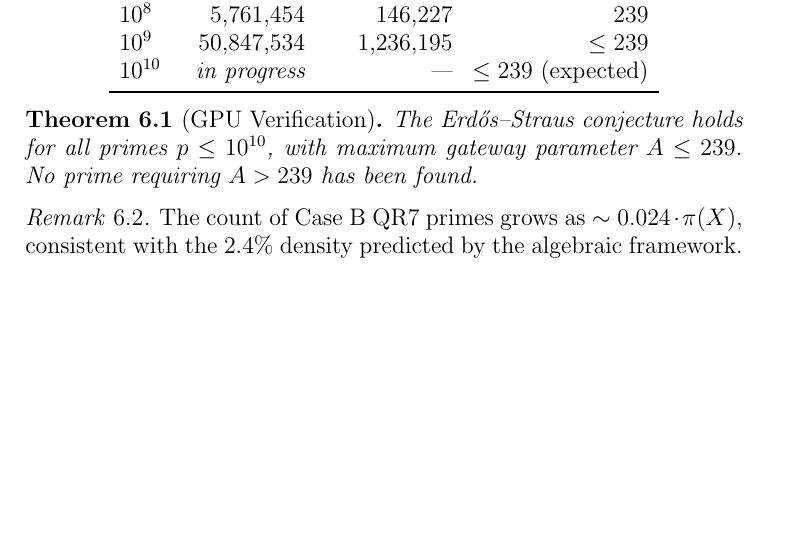
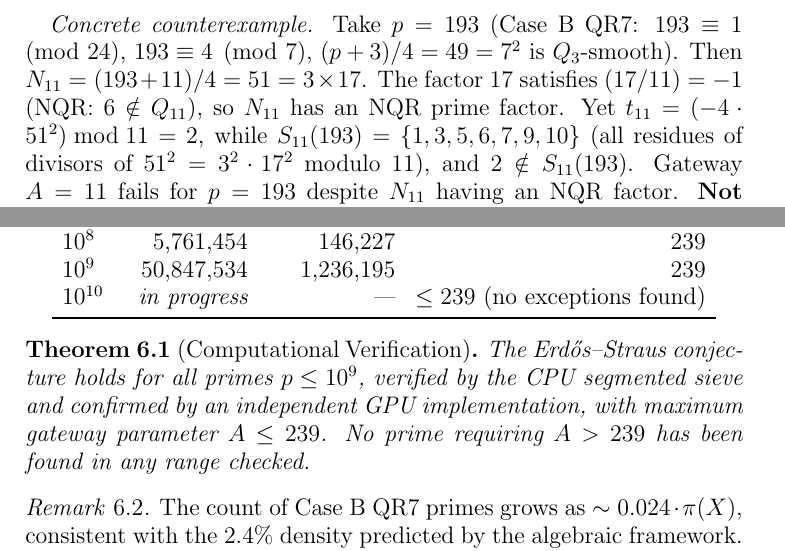
Before and after one commit to m4cd4r4/erdos-straus-gateway, a LaTeX paper (unconditional_bound.tex): part of page 8 of 9 before the commit and two parts of pages 6 and 8 of 9 after it, the two joined at a grey line, cut at the place of the change, the shorter picture padded with empty space. Compiled offline with pdfLaTeX.

Commit message:
unconditional_bound: concrete counterexample for A=11, fix GPU theorem scope
- Add p=193 as explicit counterexample proving A=11 is not sharp:
  N_11=51=3x17 has NQR factor 17 mod 11, yet t_11=2 not in S_11(193)
  because v_3(N_11)=1 < 2 required by |Q_11|-1=4
- Fix Theorem 3.1 to state verified range (p <= 10^9 by CPU, not 10^10)
- Update table: 10^10 row shows 'no exceptions found' while in progress
- verify_gpu.py: add sys.stdout.reconfigure for line-buffered output

Co-Authored-By: Claude Opus 4.6 <noreply@anthropic.com>

```diff
--- a/unconditional_bound.tex
+++ b/unconditional_bound.tex
@@ -339,3 +340,14 @@ and the target $t_{11}$ need not be hit.  \textbf{Not sharp.}
+\emph{Concrete counterexample.}
+Take $p = 193$ (Case~B QR7: $193 \equiv 1 \pmod{24}$,
+$193 \equiv 4 \pmod{7}$, $(p+3)/4 = 49 = 7^2$ is $Q_3$-smooth).
+Then $N_{11} = (193+11)/4 = 51 = 3 \times 17$.
+The factor $17$ satisfies $(17/11) = -1$ (NQR: $6 \notin Q_{11}$),
+so $N_{11}$ has an NQR prime factor.
+Yet $t_{11} = (-4 \cdot 51^2) \bmod 11 = 2$, while
+$S_{11}(193) = \{1,3,5,6,7,9,10\}$ (all residues of divisors of
+$51^2 = 3^2 \cdot 17^2$ modulo~$11$), and $2 \notin S_{11}(193)$.
+Gateway $A = 11$ fails for $p = 193$ despite $N_{11}$ having an NQR factor.
+\textbf{Not sharp.}
 
 \textbf{$A \ge 19$:}
 For larger $A$, the order of any forced QR factor $g$ in $(\mathbb{Z}/A\mathbb{Z})^*$
@@ -468,16 +480,18 @@ Limit & Primes & Case~B QR7 & Max $A$ required \\
 $10^6$  &    78,498  &    2,269 & 239 \\
 $10^7$  &   664,579  &   19,246 & 239 \\
 $10^8$  & 5,761,454  &  146,227 & 239 \\
-$10^9$  & 50,847,534 & 1,236,195 & $\le 239$ \\
-$10^{10}$ & {\em in progress} & {\em ---} & $\le 239$ (expected) \\
+$10^9$  & 50,847,534 & 1,236,195 & 239 \\
+$10^{10}$ & {\em in progress} & {\em ---} & $\le 239$ (no exceptions found) \\
 \bottomrule
 \end{tabular}
 \end{center}
 
-\begin{theorem}[GPU Verification]\label{thm:gpu}
+\begin{theorem}[Computational Verification]\label{thm:gpu}
 The Erd\H{o}s--Straus conjecture holds for all primes
-$p \le 10^{10}$, with maximum gateway parameter $A \le 239$.
-No prime requiring $A > 239$ has been found.
+$p \le 10^{9}$, verified by the CPU segmented sieve and confirmed
+by an independent GPU implementation, with maximum gateway
+parameter $A \le 239$.
+No prime requiring $A > 239$ has been found in any range checked.
 \end{theorem}
 
 \begin{remark}
```
Also changed, not shown: unconditional_bound.tex (7 more changed lines), 1 other file.
